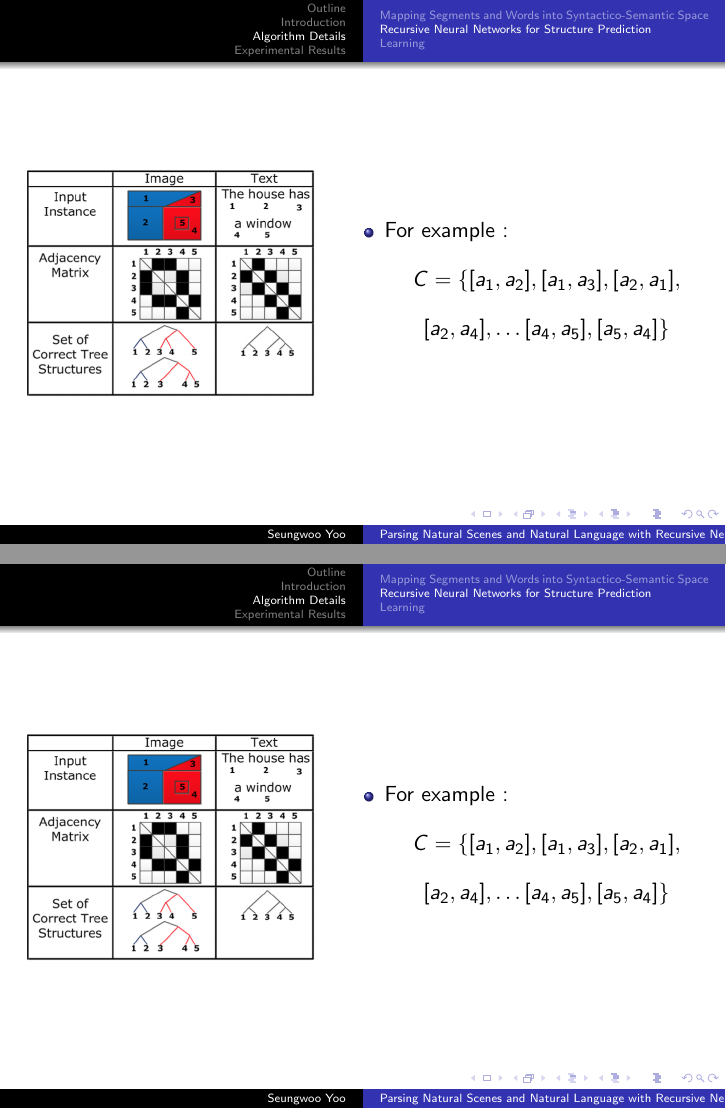
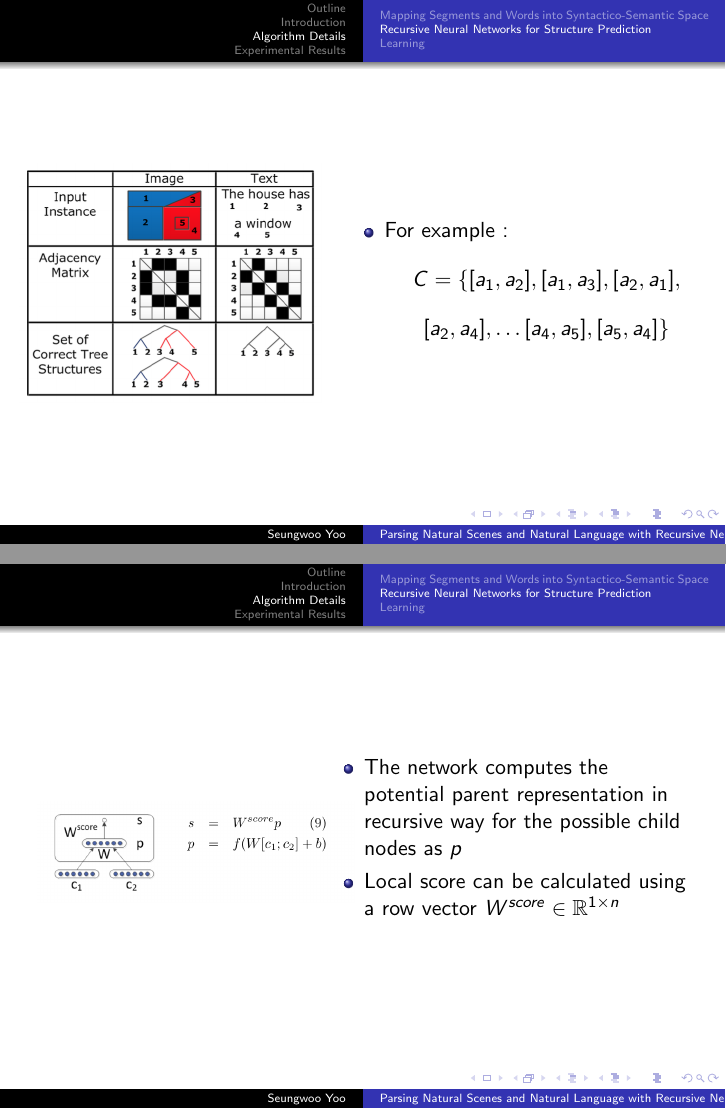
Before and after one commit to seungwooYoo/Beamer_presentation, LaTeX slides (RecursiveNN/summary_recursiveNN.tex): pages 12 and 13 of 17, joined at a grey line. Compiled offline with pdfLaTeX.

Commit message:
Add figure.

```diff
--- a/RecursiveNN/summary_recursiveNN.tex
+++ b/RecursiveNN/summary_recursiveNN.tex
@@ -178,17 +178,18 @@
 \frame
 {
 	\begin{columns}
-	\column{0.5\textwidth}
+	\column{0.4\textwidth}
 	\begin{figure}[ht]
 		\begin{center}
-			\includegraphics[width=2.1in]{images/fig3.png}
+			\includegraphics[width=2.2in]{images/fig4.png}
 		\end{center}
 	\end{figure}
 	\column{0.6\textwidth}
 	\begin{itemize}
-		\item For example :
-		$$ C = \{[a_1, a_2], [a_1, a_3], [a_2, a_1], $$
-		$$ [a_2, a_4], \dots  [a_4,a_5], [a_5, a_4]\} $$
+		\item The network computes the potential
+		parent representation in recursive way for the possible child nodes as $ \textit{p} $
+		\item Local score can be calculated using a row vector
+		$ W^{score} \in \mathbb{R}^{1\times n} $
 	\end{itemize}
 	\end{columns}
 }
```
Also changed, not shown: RecursiveNN/Images/fig4.png (added).
